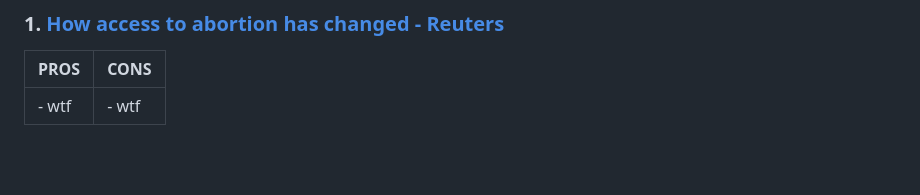
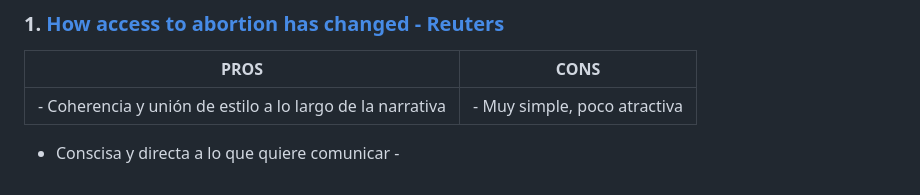
Before and after one commit to isidjan/dnoweb097_end, a Markdown page: README.md, the part around the change. Drawn GitHub-style; blank space fills up the shorter version.

```diff
--- a/README.md
+++ b/README.md
@@ -41,4 +41,5 @@ A partir del levantamiento de información de distintos informes y bases de dato
 ### 1. [How access to abortion has changed - Reuters](https://www.reuters.com/graphics/USA-ABORTION/DISTANCE/zgpobowdqvd/)
 | PROS                                                                          | CONS                  |
 |-------------------------------------------------------------------------------|---------------------------------------|
-| - wtf                                                                         | -    wtf                                 |
+| - Coherencia y unión de estilo a lo largo de la narrativa                     | - Muy simple, poco atractiva          |
+  - Conscisa y directa a lo que quiere comunicar                                  -
```
